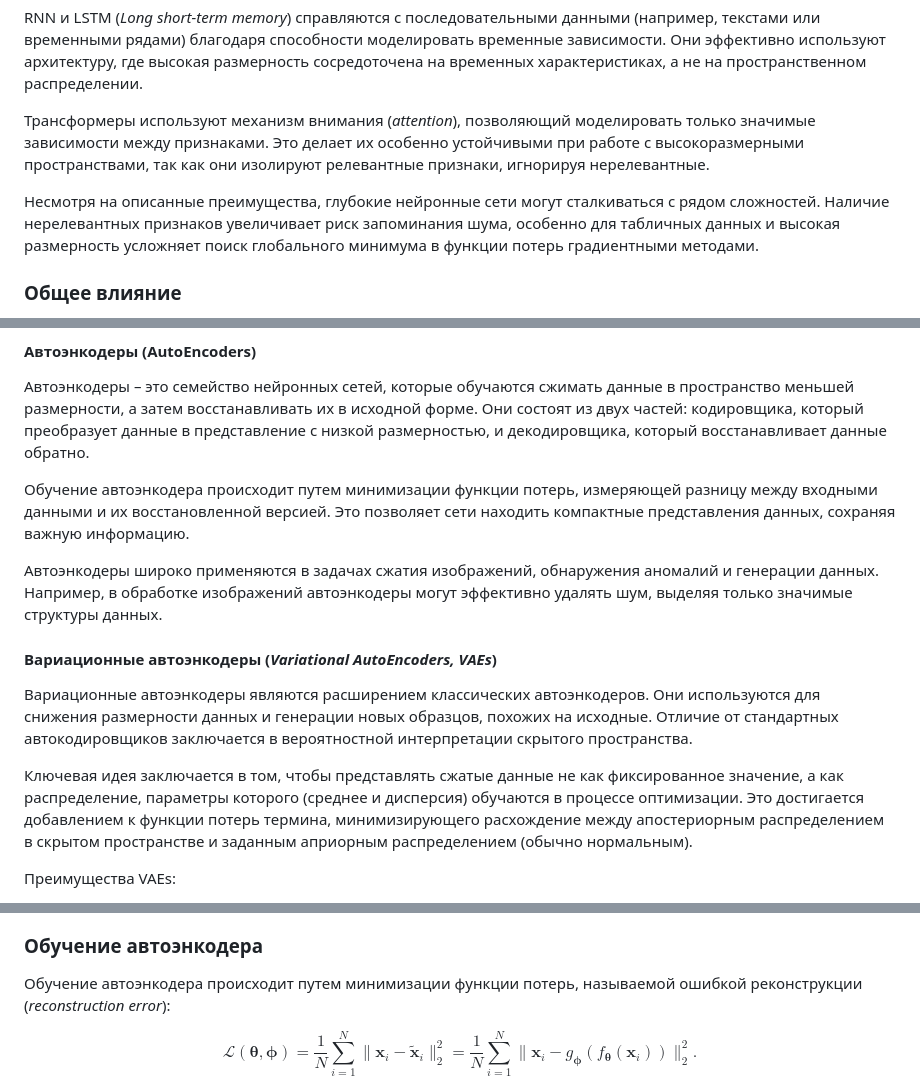
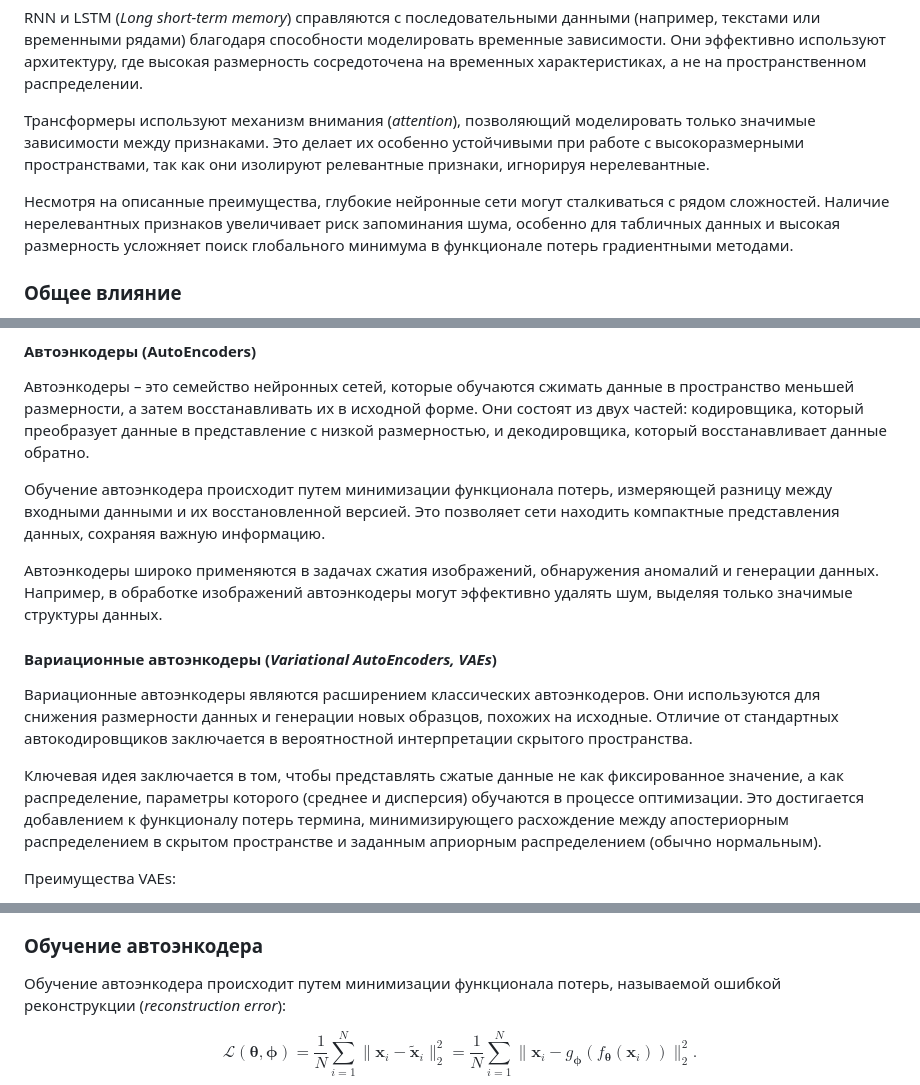
Before and after one commit to Nekson228/ETU2024_AISeminar_DataCompression, a Markdown page: docs/report.md, 3 parts joined by grey strips. Drawn GitHub-style.

Commit message:
Changed 'фунция потерь' to 'функционал потерь' because im a nerd

```diff
--- a/docs/report.md
+++ b/docs/report.md
@@ -136,7 +136,7 @@ RNN и LSTM (*Long short-term memory*) справляются с последо
 
 Трансформеры используют механизм внимания (*attention*), позволяющий моделировать только значимые зависимости между признаками. Это делает их особенно устойчивыми при работе с высокоразмерными пространствами, так как они изолируют релевантные признаки, игнорируя нерелевантные.
 
-Несмотря на описанные преимущества, глубокие нейронные сети могут сталкиваться с рядом сложностей. Наличие нерелевантных признаков увеличивает риск запоминания шума, особенно для табличных данных и высокая размерность усложняет поиск глобального минимума в функции потерь градиентными методами.
+Несмотря на описанные преимущества, глубокие нейронные сети могут сталкиваться с рядом сложностей. Наличие нерелевантных признаков увеличивает риск запоминания шума, особенно для табличных данных и высокая размерность усложняет поиск глобального минимума в функционале потерь градиентными методами.
 
 
 ### Общее влияние
@@ -221,7 +221,7 @@ UMAP – это более современный метод, разработа
 
 Автоэнкодеры – это семейство нейронных сетей, которые обучаются сжимать данные в пространство меньшей размерности, а затем восстанавливать их в исходной форме. Они состоят из двух частей: кодировщика, который преобразует данные в представление с низкой размерностью, и декодировщика, который восстанавливает данные обратно.
 
-Обучение автоэнкодера происходит путем минимизации функции потерь, измеряющей разницу между входными данными и их восстановленной версией. Это позволяет сети находить компактные представления данных, сохраняя важную информацию.
+Обучение автоэнкодера происходит путем минимизации функционала потерь, измеряющей разницу между входными данными и их восстановленной версией. Это позволяет сети находить компактные представления данных, сохраняя важную информацию.
 
 Автоэнкодеры широко применяются в задачах сжатия изображений, обнаружения аномалий и генерации данных. Например, в обработке изображений автоэнкодеры могут эффективно удалять шум, выделяя только значимые структуры данных.
 
@@ -229,7 +229,7 @@ UMAP – это более современный метод, разработа
 
 Вариационные автоэнкодеры являются расширением классических автоэнкодеров. Они используются для снижения размерности данных и генерации новых образцов, похожих на исходные. Отличие от стандартных автокодировщиков заключается в вероятностной интерпретации скрытого пространства.
 
-Ключевая идея заключается в том, чтобы представлять сжатые данные не как фиксированное значение, а как распределение, параметры которого (среднее и дисперсия) обучаются в процессе оптимизации. Это достигается добавлением к функции потерь термина, минимизирующего расхождение между апостериорным распределением в скрытом пространстве и заданным априорным распределением (обычно нормальным).
+Ключевая идея заключается в том, чтобы представлять сжатые данные не как фиксированное значение, а как распределение, параметры которого (среднее и дисперсия) обучаются в процессе оптимизации. Это достигается добавлением к функционалу потерь термина, минимизирующего расхождение между апостериорным распределением в скрытом пространстве и заданным априорным распределением (обычно нормальным).
 
 Преимущества VAEs:
 - Они создают **непрерывное скрытое пространство**, что позволяет эффективно интерполировать между точками в данных.
@@ -595,7 +595,7 @@ $$
 
 ### Обучение автоэнкодера
 
-Обучение автоэнкодера происходит путем минимизации функции потерь, называемой ошибкой реконструкции (*reconstruction error*):
+Обучение автоэнкодера происходит путем минимизации функционала потерь, называемой ошибкой реконструкции (*reconstruction error*):
 
 $$
 \mathcal{L}(\boldsymbol{\theta}, \boldsymbol{\phi}) = \frac{1}{N}\sum_{i=1}^N\|\boldsymbol{x}_i - \tilde{\boldsymbol{x}}_i\|^2_2 = \frac{1}{N}\sum_{i=1}^N\|\boldsymbol{x}_i - g_{\boldsymbol{\phi}}(f_{\boldsymbol{\theta}}(\boldsymbol{x}_i))\|^2_2.
```
